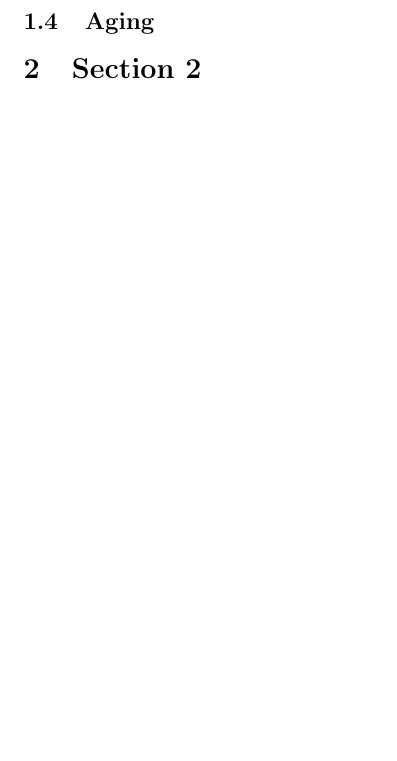
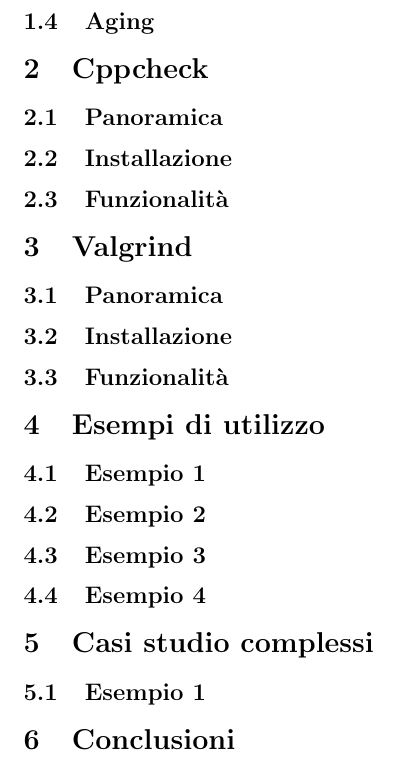
Before and after one commit to BernardoGiordano/static-dynamic-analysis-case-studies, a LaTeX document (report/report.tex): part of page 3 of 3, cut so that both start at the same text, the shorter picture padded with empty space. Compiled offline with pdfLaTeX.

Commit message:
Struttura

```diff
--- a/report/report.tex
+++ b/report/report.tex
@@ -106,7 +106,64 @@
 %	SECTION 2
 %----------------------------------------------------------------------------------------
 
-\section{Section 2}
+\section{Cppcheck}
+
+\subsection{Panoramica}
+\label{sec:cppcheck:panoramica}
+
+\subsection{Installazione}
+\label{sec:cppcheck:installazione}
+
+\subsection{Funzionalità}
+\label{sec:cppcheck:funzionalita}
+
+%----------------------------------------------------------------------------------------
+%	SECTION 3
+%----------------------------------------------------------------------------------------
+
+\section{Valgrind}
+
+\subsection{Panoramica}
+\label{sec:valgrind:panoramica}
+
+\subsection{Installazione}
+\label{sec:valgrind:installazione}
+
+\subsection{Funzionalità}
+\label{sec:valgrind:funzionalita}
+
+%----------------------------------------------------------------------------------------
+%	SECTION 4
+%----------------------------------------------------------------------------------------
+
+\section{Esempi di utilizzo}
+
+\subsection{Esempio 1}
+\label{sec:esempio1}
+
+\subsection{Esempio 2}
+\label{sec:esempio2}
+
+\subsection{Esempio 3}
+\label{sec:esempio3}
+
+\subsection{Esempio 4}
+\label{sec:esempio4}
+
+%----------------------------------------------------------------------------------------
+%	SECTION 5
+%----------------------------------------------------------------------------------------
+
+\section{Casi studio complessi}
+
+\subsection{Esempio 1}
+\label{sec:complesso1}
+
+%----------------------------------------------------------------------------------------
+%	SECTION 6
+%----------------------------------------------------------------------------------------
+
+\section{Conclusioni}
 
 %----------------------------------------------------------------------------------------
 %	BIBLIOGRAPHY
```
Also changed, not shown: report/Makefile (added).
